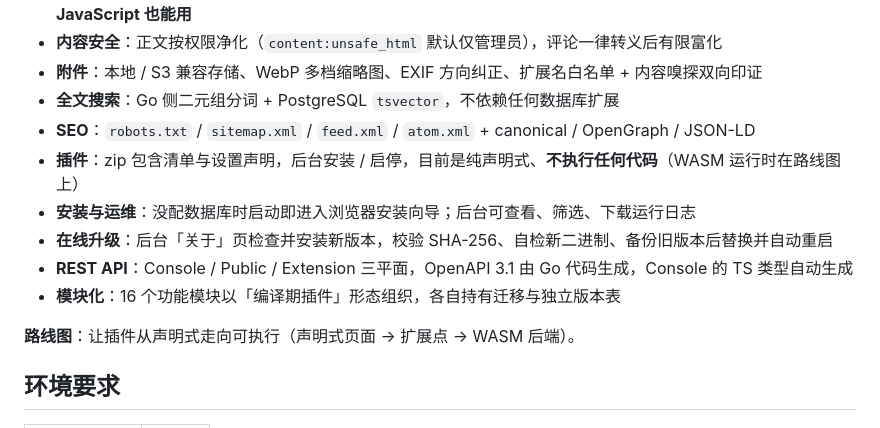
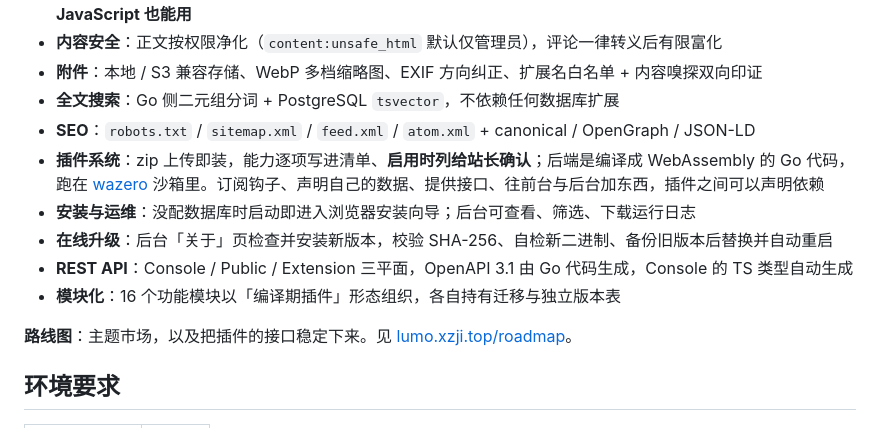
Before and after one commit to FeiBaiKin/Lumo, a Markdown page: README.md, the part around one of its changes. Drawn GitHub-style.

```diff
--- a/README.md
+++ b/README.md
@@ -19,13 +19,13 @@
 - **附件**：本地 / S3 兼容存储、WebP 多档缩略图、EXIF 方向纠正、扩展名白名单 + 内容嗅探双向印证
 - **全文搜索**：Go 侧二元组分词 + PostgreSQL `tsvector`，不依赖任何数据库扩展
 - **SEO**：`robots.txt` / `sitemap.xml` / `feed.xml` / `atom.xml` + canonical / OpenGraph / JSON-LD
-- **插件**：zip 包含清单与设置声明，后台安装 / 启停，目前是纯声明式、**不执行任何代码**（WASM 运行时在路线图上）
+- **插件系统**：zip 上传即装，能力逐项写进清单、**启用时列给站长确认**；后端是编译成 WebAssembly 的 Go 代码，跑在 [wazero](https://wazero.io) 沙箱里。订阅钩子、声明自己的数据、提供接口、往前台与后台加东西，插件之间可以声明依赖
 - **安装与运维**：没配数据库时启动即进入浏览器安装向导；后台可查看、筛选、下载运行日志
 - **在线升级**：后台「关于」页检查并安装新版本，校验 SHA-256、自检新二进制、备份旧版本后替换并自动重启
 - **REST API**：Console / Public / Extension 三平面，OpenAPI 3.1 由 Go 代码生成，Console 的 TS 类型自动生成
 - **模块化**：16 个功能模块以「编译期插件」形态组织，各自持有迁移与独立版本表
 
-**路线图**：让插件从声明式走向可执行（声明式页面 → 扩展点 → WASM 后端）。
+**路线图**：主题市场，以及把插件的接口稳定下来。见 [lumo.xzji.top/roadmap](https://lumo.xzji.top/roadmap)。
 
 ## 环境要求
 
```
Also changed, not shown: other parts of README.md (+42 -4 lines).
